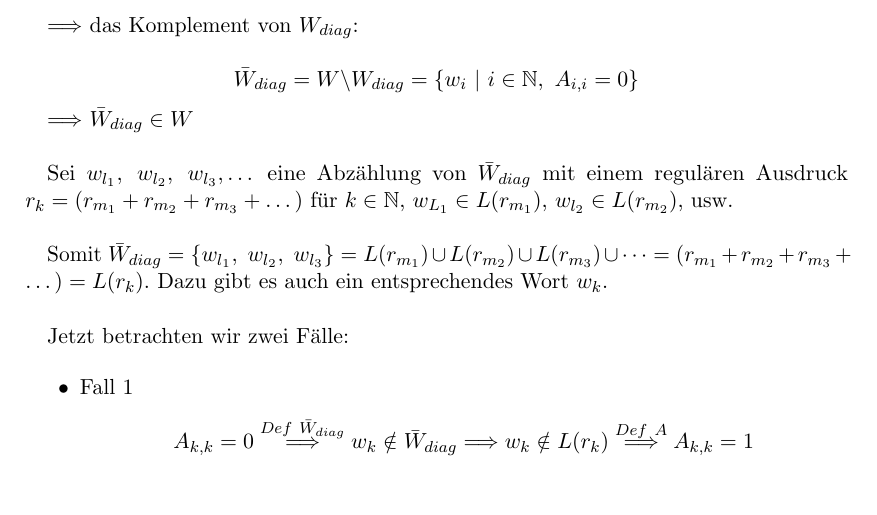
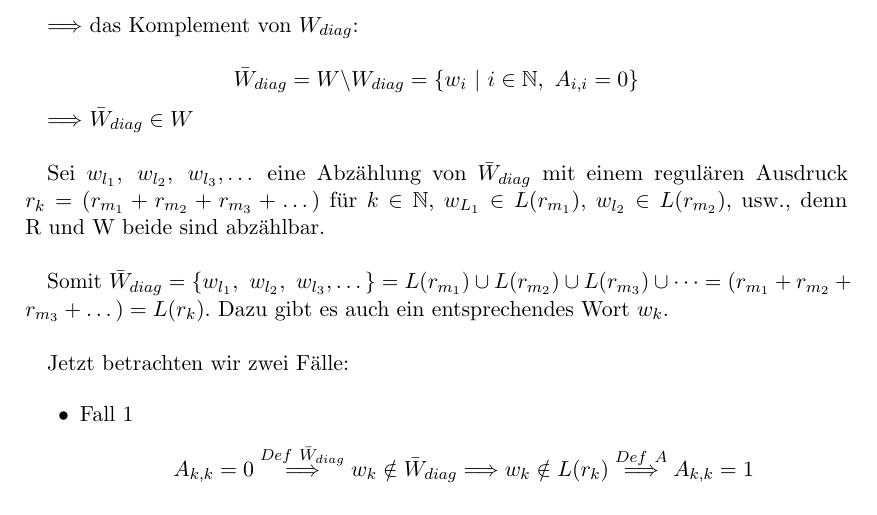
Before and after one commit to wenont/HA, a LaTeX document (BuK/blatt02.tex): part of the page, cut so that both start at the same text. Compiled offline with pdfLaTeX.

Commit message:
update Buk Blatt02

```diff
--- a/BuK/blatt02.tex
+++ b/BuK/blatt02.tex
@@ -157,9 +157,9 @@
 
 	$\Longrightarrow$ $\bar{W}_{diag} \in W$\\
 
-	Sei $w_{l_1},\ w_{l_2},\ w_{l_3},\dots$ eine Abz"ahlung von $\bar{W}_{diag}$ mit einem regul"aren Ausdruck $r_k = (r_{m_1} + r_{m_2} + r_{m_3} + \dots )$ f"ur $k\in \mathbb{N}$, $w_{L_1}\in L(r_{m_1})$, $w_{l_2} \in L(r_{m_2})$, usw.\\
+	Sei $w_{l_1},\ w_{l_2},\ w_{l_3},\dots$ eine Abz"ahlung von $\bar{W}_{diag}$ mit einem regul"aren Ausdruck $r_k = (r_{m_1} + r_{m_2} + r_{m_3} + \dots )$ f"ur $k\in \mathbb{N}$, $w_{L_1}\in L(r_{m_1})$, $w_{l_2} \in L(r_{m_2})$, usw., denn R und W beide sind abz"ahlbar.\\
 
-	Somit $\bar{W}_{diag} =\{ w_{l_1},\ w_{l_2},\ w_{l_3} \} = L(r_{m_1}) \cup L(r_{m_2}) \cup L(r_{m_3}) \cup \dots = (r_{m_1} + r_{m_2} + r_{m_3} + \dots ) = L(r_k)$. Dazu gibt es auch ein entsprechendes Wort $w_k$.\\
+	Somit $\bar{W}_{diag} =\{ w_{l_1},\ w_{l_2},\ w_{l_3},\dots \} = L(r_{m_1}) \cup L(r_{m_2}) \cup L(r_{m_3}) \cup \dots = (r_{m_1} + r_{m_2} + r_{m_3} + \dots ) = L(r_k)$. Dazu gibt es auch ein entsprechendes Wort $w_k$.\\
 
 	Jetzt betrachten wir zwei F"alle:
 
```
Also changed, not shown: BuK/blatt02.pdf.
